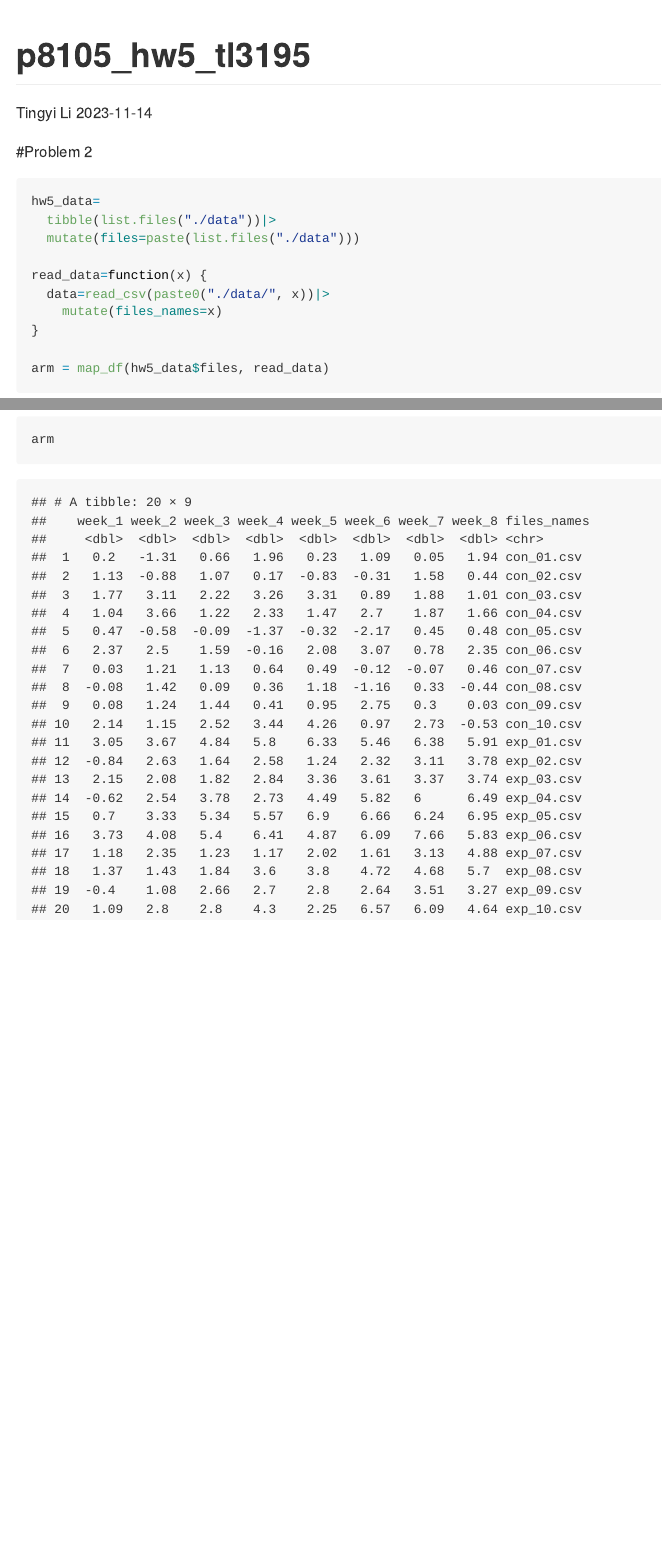
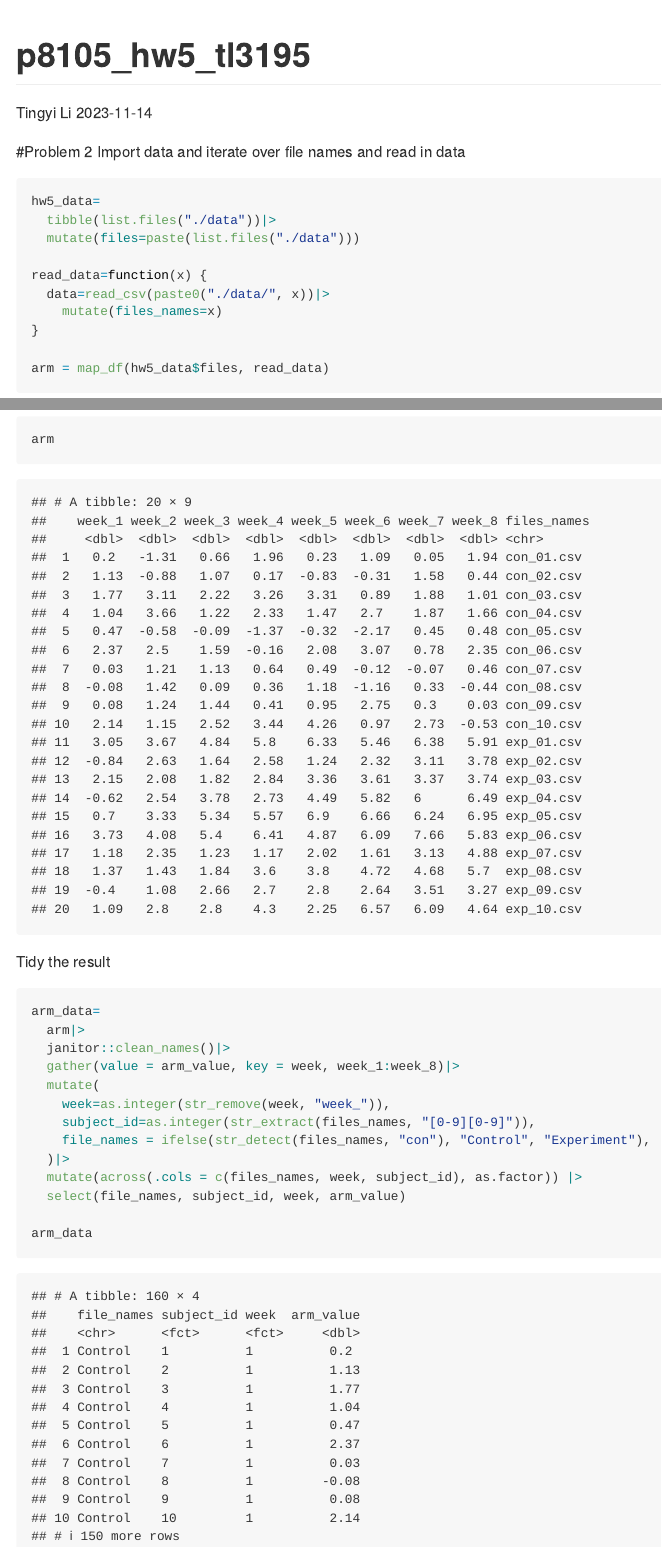
Before and after one commit to Tingyi0920/p8105_hw5_tl3195, an R Markdown document (p8105_hw5_tl3195.Rmd): the page in a window 1100 px wide, from its top, and a second part further down, joined at a grey line. The pictures show the output file p8105_hw5_tl3195.md that the author committed with the source, drawn offline in the style of GitHub.

Commit message:
tidy the dataset

````diff
--- a/p8105_hw5_tl3195.Rmd
+++ b/p8105_hw5_tl3195.Rmd
@@ -30,6 +30,7 @@ scale_fill_discrete = scale_fill_viridis_d
 ```
 
 #Problem 2
+Import data and iterate over file names and read in data
 ```{r,show_col_types = FALSE}
 hw5_data=
   tibble(list.files("./data"))|>
@@ -44,3 +45,20 @@ arm = map_df(hw5_data$files, read_data)
 
 arm
 ```
+
+Tidy the result
+```{r}
+arm_data=
+  arm|>
+  janitor::clean_names()|>
+  gather(value = arm_value, key = week, week_1:week_8)|>
+  mutate(
+    week=as.integer(str_remove(week, "week_")),
+    subject_id=as.integer(str_extract(files_names, "[0-9][0-9]")),
+    file_names = ifelse(str_detect(files_names, "con"), "Control", "Experiment"),
+  )|>
+  mutate(across(.cols = c(files_names, week, subject_id), as.factor)) |>
+  select(file_names, subject_id, week, arm_value)
+
+arm_data
+```
````
Also changed, not shown: p8105_hw5_tl3195.md.
